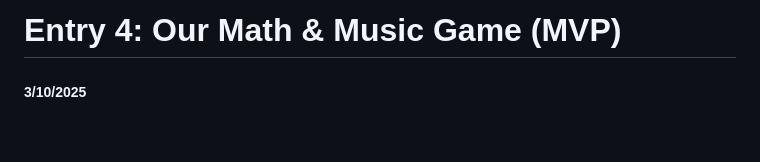
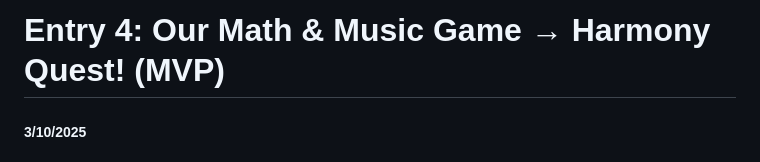
Before and after one commit to nancyc0337/sep11-freedom-project, a Markdown page: blog/entry04.md, the part around the change. GitHub-like rendering; blank space fills up the shorter version.

Commit message:
edit blog 4

```diff
--- a/blog/entry04.md
+++ b/blog/entry04.md
@@ -1,4 +1,4 @@
-# Entry 4: Our Math & Music Game (MVP)
+# Entry 4: Our Math & Music Game → Harmony Quest! (MVP)
 ##### 3/10/2025
 
 ## Content: Creating Our Game (MVP)
```
